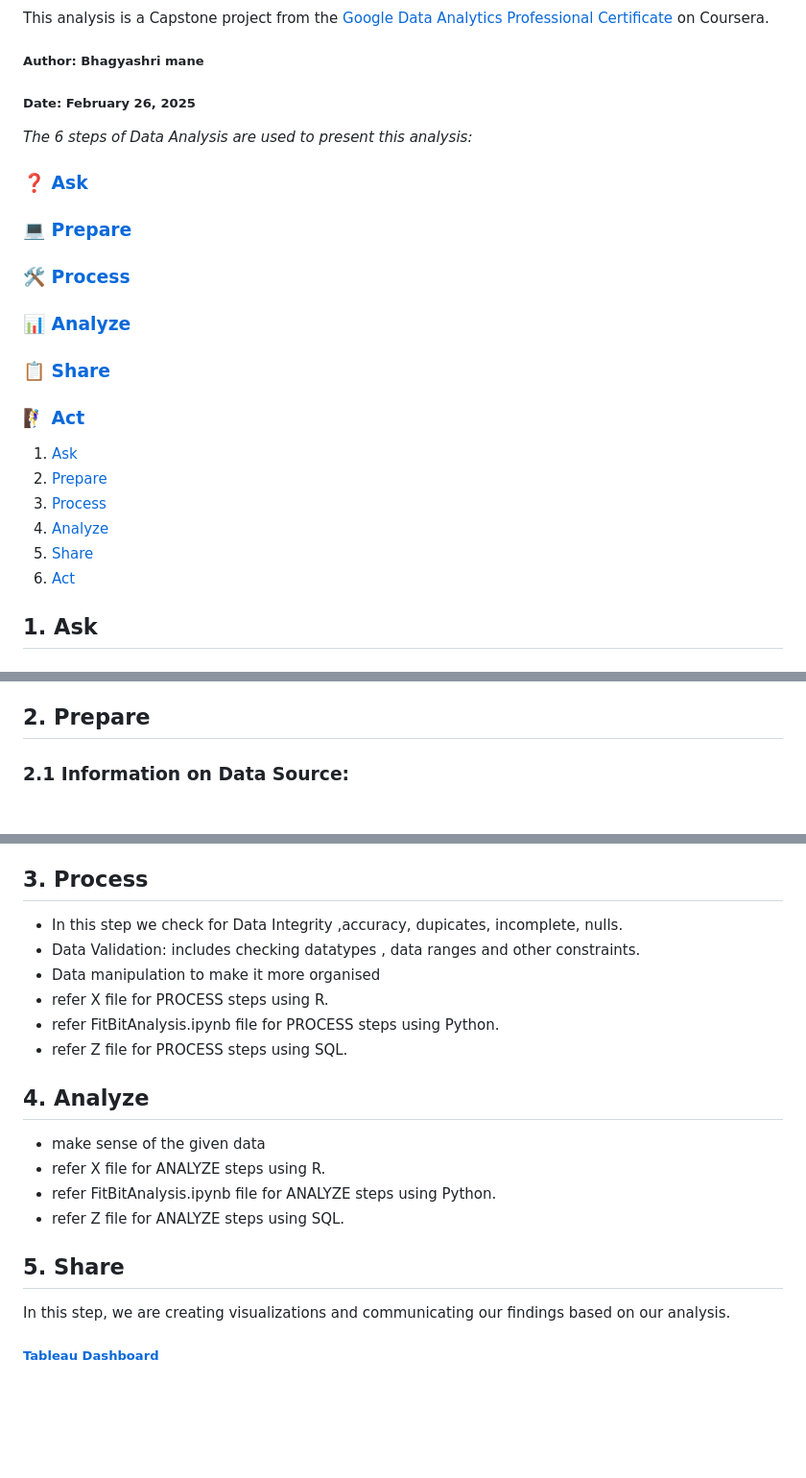
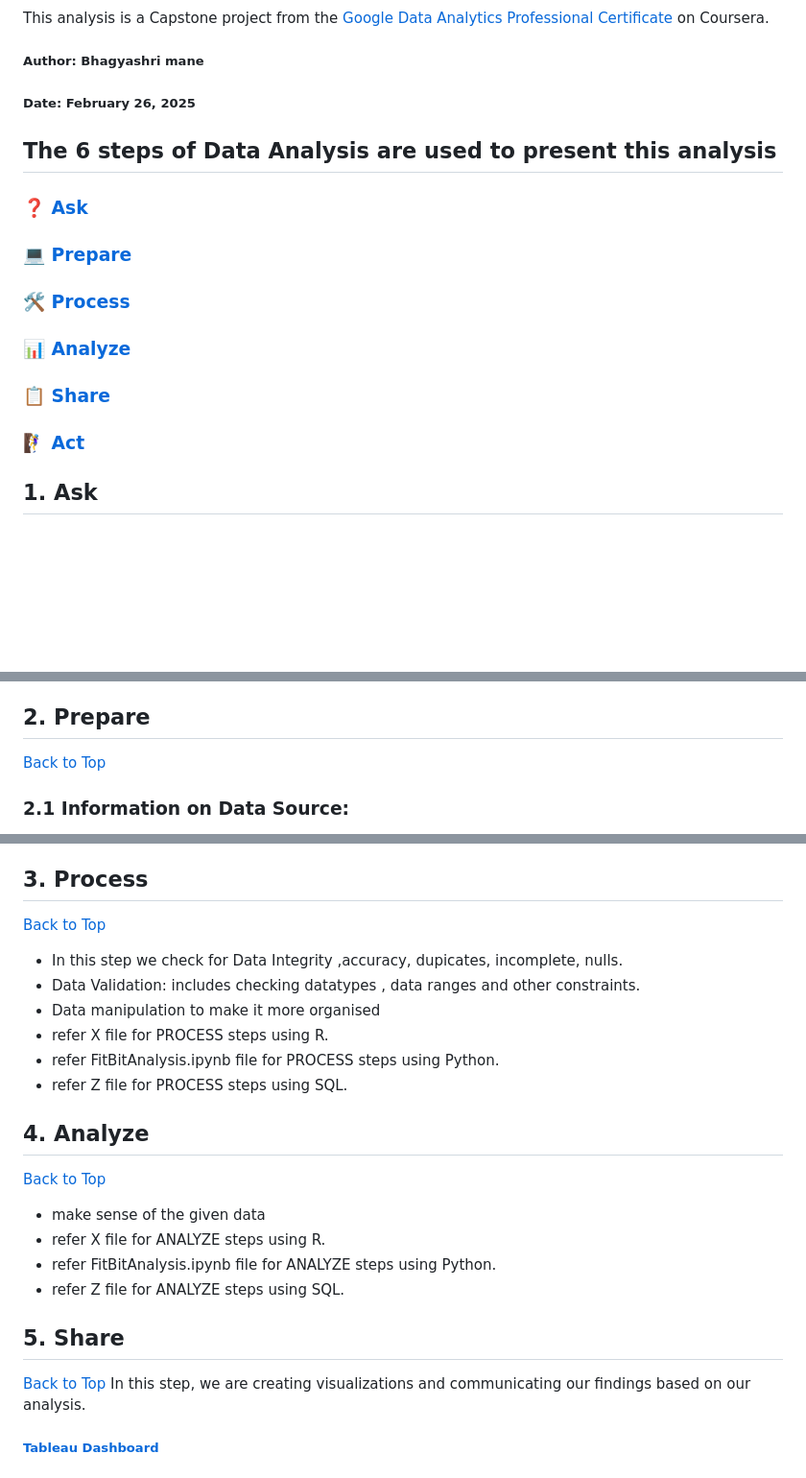
Before and after one commit to bhagyashri49641/Bellabeat_data_analysis, a Markdown page: README.md, 3 parts joined by grey strips. Shown at 96% size. Rendered like a GitHub page; blank space fills up the shorter version.

```diff
--- a/README.md
+++ b/README.md
@@ -4,24 +4,16 @@
 
 This analysis is a Capstone project from the [Google Data Analytics Professional Certificate](https://www.coursera.org/professional-certificates/google-data-analytics) on Coursera.
 ##### Author: Bhagyashri mane
-
 ##### Date: February 26, 2025
 
 
-_The 6 steps of Data Analysis are used to present this analysis:_
+## The 6 steps of Data Analysis are used to present this analysis
 ### ❓ [Ask](#1-ask)
 ### 💻 [Prepare](#2-prepare)
 ### 🛠 [Process](#3-process)
 ### 📊 [Analyze](#4-analyze)
 ### 📋 [Share](#5-share)
 ### 🧗‍♀️ [Act](#6-act)
-
-1. [Ask](#ask)
-2. [Prepare](#prepare)
-3. [Process](#process)
-4. [Analyze](#analyze)
-5. [Share](#share)
-6. [Act](#act)
 
 ## 1. Ask
 ### 1.1 Background:
@@ -55,7 +47,7 @@ Analyze FitBit Fitness Tracker App data to gain insights into how consumers are
 
 
 ## 2. Prepare
-
+[Back to Top](#author-bhagyashri-mane)
 ### 2.1 Information on Data Source:
 The data set is publicly available on [Kaggle: FitBit Fitness Tracker Data](https://www.kaggle.com/arashnic/fitbit).
 Generated by respondents from a distributed survey via Amazon Mechanical Turk between 12 April 2016 to 12 May 2016.
@@ -95,6 +87,8 @@ The following file is selected and copied for analysis.
 - PowerBI for Data Visualization
 
 ## 3. Process
+[Back to Top](#author-bhagyashri-mane)
+
 - In this step we check for Data Integrity ,accuracy, dupicates, incomplete, nulls.
 - Data Validation: includes checking datatypes , data ranges and other constraints.
 - Data manipulation to make it more organised
@@ -103,12 +97,14 @@ The following file is selected and copied for analysis.
 - refer Z file for PROCESS steps using SQL.
 
 ## 4. Analyze
+[Back to Top](#author-bhagyashri-mane)
 - make sense of the given data
 - refer X file for ANALYZE steps using R.
 - refer FitBitAnalysis.ipynb file for ANALYZE steps using Python.
 - refer Z file for ANALYZE steps using SQL.
 
 ## 5. Share
+[Back to Top](#author-bhagyashri-mane)
 In this step, we are creating visualizations and communicating our findings based on our analysis.
 ##### [Tableau Dashboard](https://public.tableau.com)
 
```
Also changed, not shown: other parts of README.md (+1 -0 lines).
